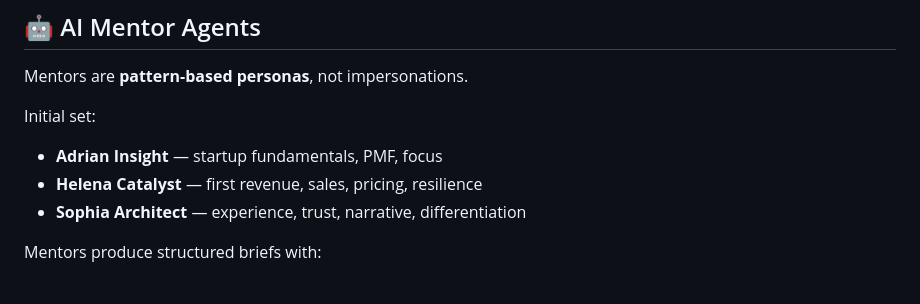
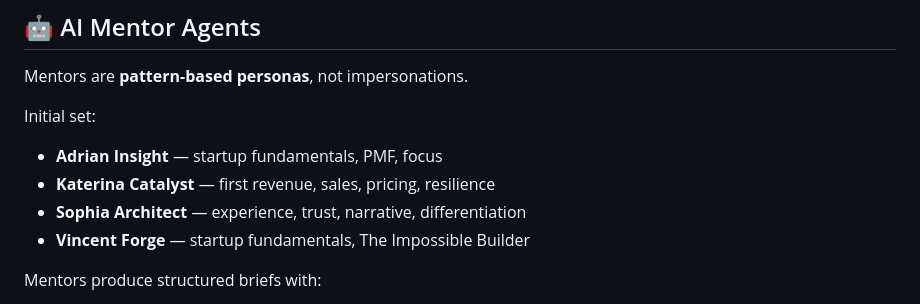
Before and after one commit to YannDavidson/mentorrahackaton, a Markdown page: README.md, the part around the change. Drawn GitHub-style.

```diff
--- a/README.md
+++ b/README.md
@@ -74,8 +74,9 @@ Mentors are **pattern-based personas**, not impersonations.
 
 Initial set:
 - **Adrian Insight** — startup fundamentals, PMF, focus
-- **Helena Catalyst** — first revenue, sales, pricing, resilience
+- **Katerina Catalyst** — first revenue, sales, pricing, resilience
 - **Sophia Architect** — experience, trust, narrative, differentiation
+- **Vincent Forge** — startup fundamentals, The Impossible Builder
 
 Mentors produce structured briefs with:
 1. Diagnosis
```
